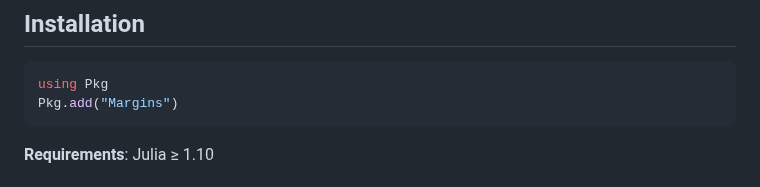
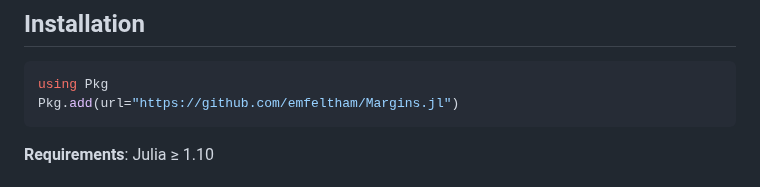
Before and after one commit to emfeltham/Margins.jl, a Markdown page: README.md, the part around the change. Drawn GitHub-style.

Commit message:
docs: update install

````diff
--- a/README.md
+++ b/README.md
@@ -182,7 +182,7 @@ DataFrame(treatment_by_edu)
 
 ```julia
 using Pkg
-Pkg.add("Margins")
+Pkg.add(url="https://github.com/emfeltham/Margins.jl")
 ```
 
 **Requirements**: Julia ≥ 1.10
````
